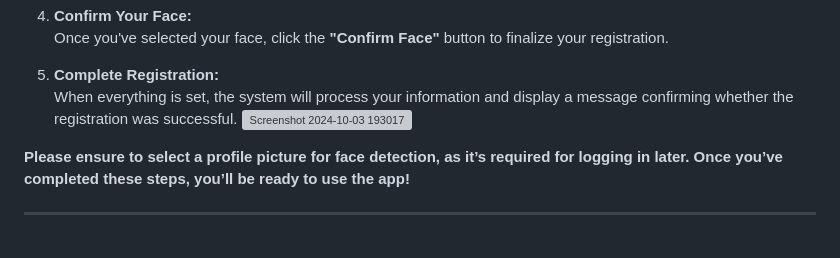
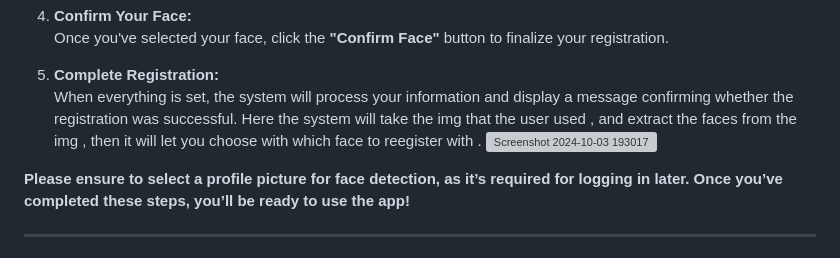
Before and after one commit to ItamarCorsia/LinguaChat, a Markdown page: README.md, the part around the change. GitHub-like rendering; grey boxes are pictures that could not be loaded.

```diff
--- a/README.md
+++ b/README.md
@@ -95,6 +95,7 @@ To create an account, follow these steps:
 
 5. **Complete Registration:**
    When everything is set, the system will process your information and display a message confirming whether the registration was successful.
+   Here the system will take the img that the user used , and extract the faces from the img , then it will let you choose with which face to reegister with .
 ![Screenshot 2024-10-03 193017](https://github.com/user-attachments/assets/5c3078e0-7d3b-4484-bee9-7dbb857ae6ec)
 
 **Please ensure to select a profile picture for face detection, as it’s required for logging in later. Once you’ve completed these steps, you’ll be ready to use the app!**
```
